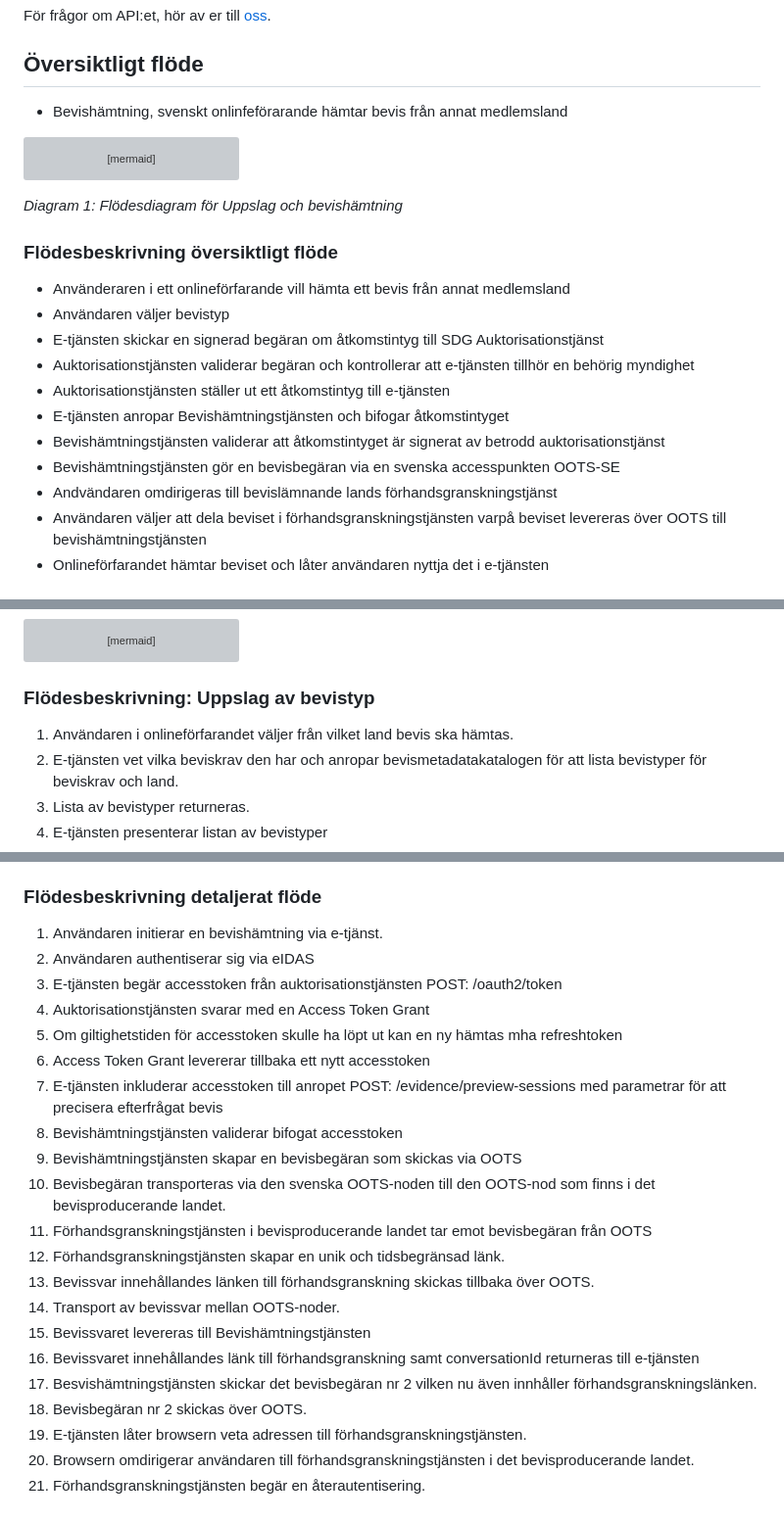
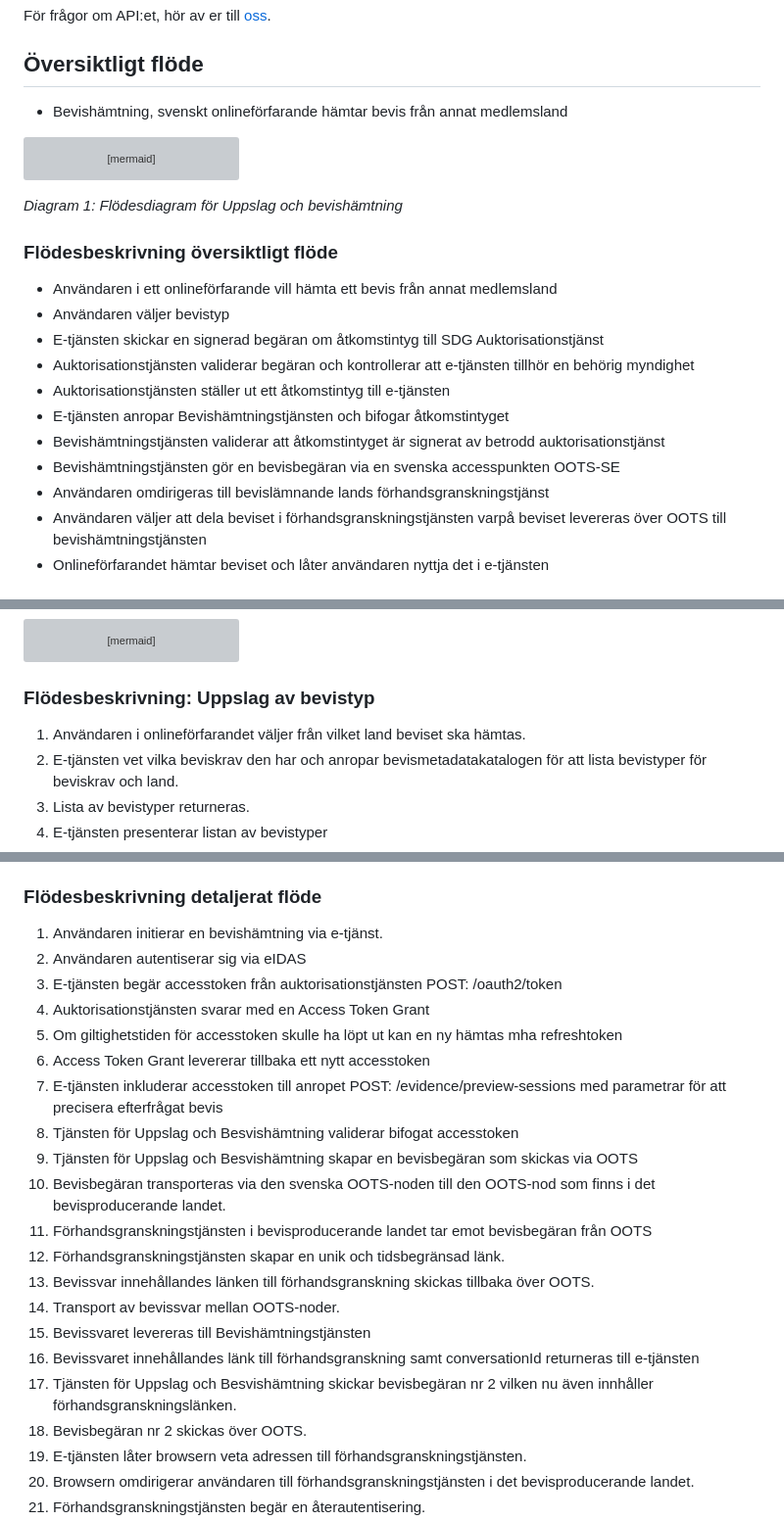
Before and after one commit to diggsweden/sdg-intermediation-eu, a Markdown page: README.md, 3 parts joined by grey strips. Shown at 98% size. Drawn GitHub-style; grey boxes are pictures that could not be loaded.

Commit message:
Fix typos and improve clarity in README.md
Signed-off-by: stafborn <92975819+stafborn@users.noreply.github.com>

````diff
--- a/README.md
+++ b/README.md
@@ -8,7 +8,7 @@ Här finns beskrivningen av API:et för intermediationEU vilket är Diggs interm
 För frågor om API:et, hör av er till [oss](mailto:sdg@digg.se).
 
 ## Översiktligt flöde
-* Bevishämtning, svenskt onlinfeförarande hämtar bevis från annat medlemsland
+* Bevishämtning, svenskt onlineförfarande hämtar bevis från annat medlemsland
 ```mermaid
 flowchart LR
     subgraph Common Services
@@ -40,7 +40,7 @@ flowchart LR
 
 ### Flödesbeskrivning översiktligt flöde
 
-* Använderaren i ett onlineförfarande vill hämta ett bevis från annat medlemsland
+* Användaren i ett onlineförfarande vill hämta ett bevis från annat medlemsland
 * Användaren väljer bevistyp
 * E-tjänsten skickar en signerad begäran om åtkomstintyg till SDG Auktorisationstjänst
 * Auktorisationstjänsten validerar begäran och kontrollerar att e-tjänsten tillhör en behörig myndighet
@@ -48,7 +48,7 @@ flowchart LR
 * E-tjänsten anropar Bevishämtningstjänsten och bifogar åtkomstintyget
 * Bevishämtningstjänsten validerar att åtkomstintyget är signerat av betrodd auktorisationstjänst
 * Bevishämtningstjänsten gör en bevisbegäran via en svenska  accesspunkten OOTS-SE
-* Andvändaren omdirigeras till bevislämnande lands förhandsgranskningstjänst
+* Användaren omdirigeras till bevislämnande lands förhandsgranskningstjänst
 * Användaren väljer att dela beviset i förhandsgranskningstjänsten varpå beviset levereras över OOTS till bevishämtningstjänsten
 * Onlineförfarandet hämtar beviset och låter användaren nyttja det i e-tjänsten
 
@@ -76,7 +76,7 @@ W->>OF: Välj bevistyp
 ```
 
 ### Flödesbeskrivning: Uppslag av bevistyp
-1. Användaren i onlineförfarandet väljer från vilket land bevis ska hämtas.
+1. Användaren i onlineförfarandet väljer från vilket land beviset ska hämtas.
 2. E-tjänsten vet vilka beviskrav den har och anropar bevismetadatakatalogen för att lista bevistyper för beviskrav och land.
 3. Lista av bevistyper returneras.
 4. E-tjänsten presenterar listan av bevistyper
@@ -143,14 +143,14 @@ end
 
 ### Flödesbeskrivning detaljerat flöde
 1. Användaren initierar en bevishämtning via e-tjänst.
-2. Användaren authentiserar sig via eIDAS
+2. Användaren autentiserar sig via eIDAS
 3. E-tjänsten begär accesstoken från auktorisationstjänsten POST: /oauth2/token
 4. Auktorisationstjänsten svarar med en Access Token Grant
 5. Om giltighetstiden för accesstoken skulle ha löpt ut kan en ny hämtas mha refreshtoken
 6. Access Token Grant levererar tillbaka ett nytt accesstoken
 7. E-tjänsten inkluderar accesstoken till anropet POST: /evidence/preview-sessions med parametrar för att precisera efterfrågat bevis
-8. Bevishämtningstjänsten validerar bifogat accesstoken
-9. Bevishämtningstjänsten skapar en bevisbegäran som skickas via OOTS
+8. Tjänsten för Uppslag och Besvishämtning validerar bifogat accesstoken
+9. Tjänsten för Uppslag och Besvishämtning skapar en bevisbegäran som skickas via OOTS
 10. Bevisbegäran transporteras via den svenska OOTS-noden till den OOTS-nod som finns i det bevisproducerande landet.
 11. Förhandsgranskningstjänsten i bevisproducerande landet tar emot bevisbegäran från OOTS
 12. Förhandsgranskningstjänsten skapar en unik och tidsbegränsad länk.
@@ -158,7 +158,7 @@ end
 14. Transport av bevissvar mellan OOTS-noder.
 15. Bevissvaret levereras till Bevishämtningstjänsten
 16. Bevissvaret innehållandes länk till förhandsgranskning samt conversationId returneras till e-tjänsten
-17. Besvishämtningstjänsten skickar det bevisbegäran nr 2 vilken nu även innhåller förhandsgranskningslänken.
+17. Tjänsten för Uppslag och Besvishämtning skickar bevisbegäran nr 2 vilken nu även innhåller förhandsgranskningslänken.
 18. Bevisbegäran nr 2 skickas över OOTS.
 19. E-tjänsten låter browsern veta adressen till förhandsgranskningstjänsten.
 20. Browsern omdirigerar användaren till förhandsgranskningstjänsten i det bevisproducerande landet.
````
